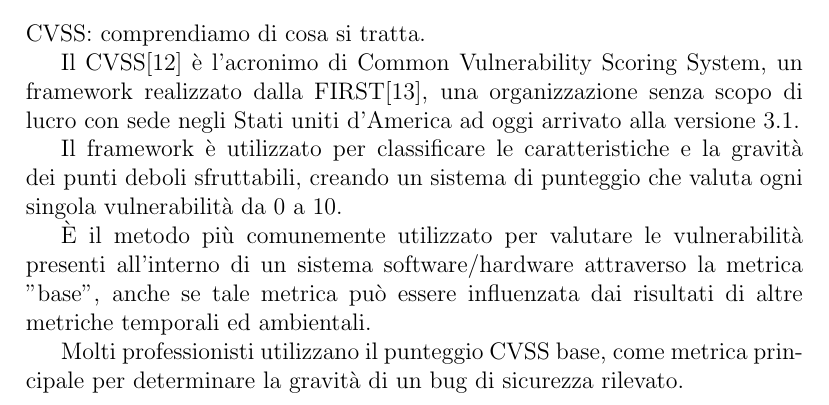
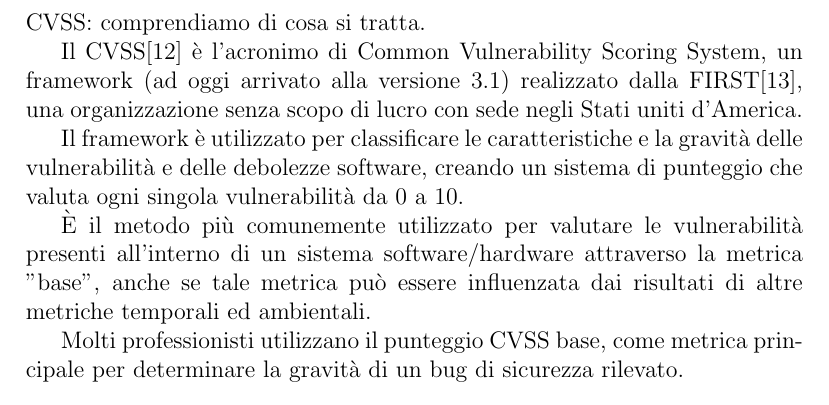
Before and after one commit to maurotedesco/CyberHacker_Bibliography_link, a LaTeX document (bibliografia.tex): part of page 6 of 11, cut so that both start at the same text. Compiled offline with pdfLaTeX.

Commit message:
Modifica paragrafo CVSS

```diff
--- a/bibliografia.tex
+++ b/bibliografia.tex
@@ -8,7 +8,7 @@
 %Document title, author and date (empty)
 \title{Bibliography Cyber Security\\ \texttt{Book and Link } \\ for Student in Cyber Security}
 \author{Mauro Tedesco }
-\date{10 Luglio 2021}
+\date{22 Ottobre 2021}
 
 %Beginning of the document
 \begin{document}
@@ -152,9 +162,9 @@
 
 CVSS: comprendiamo di cosa si tratta.
 
-Il CVSS\cite{CVSS} è l’acronimo di Common Vulnerability Scoring System, un framework realizzato dalla FIRST\cite{First}, una organizzazione senza scopo di lucro con sede negli Stati uniti d’America ad oggi arrivato alla versione 3.1.
+Il CVSS\cite{CVSS} è l’acronimo di Common Vulnerability Scoring System, un framework (ad oggi arrivato alla versione 3.1) realizzato dalla FIRST\cite{First}, una organizzazione senza scopo di lucro con sede negli Stati uniti d’America.
 
-Il framework è utilizzato per classificare le caratteristiche e la gravità dei punti deboli sfruttabili, creando un sistema di punteggio che valuta ogni singola vulnerabilità da 0 a 10.
+Il framework è utilizzato per classificare le caratteristiche e la gravità delle vulnerabilità e delle debolezze software, creando un sistema di punteggio che valuta ogni singola vulnerabilità da 0 a 10.
 
 È il metodo più comunemente utilizzato per valutare le vulnerabilità presenti all'interno di un sistema software/hardware attraverso la metrica "base", anche se tale metrica può essere influenzata dai risultati di altre metriche temporali ed ambientali.
 
```
Also changed, not shown: bibliografia.tex (18 more changed lines).
